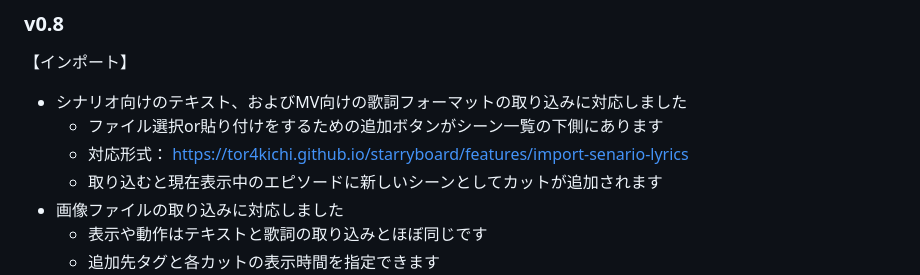
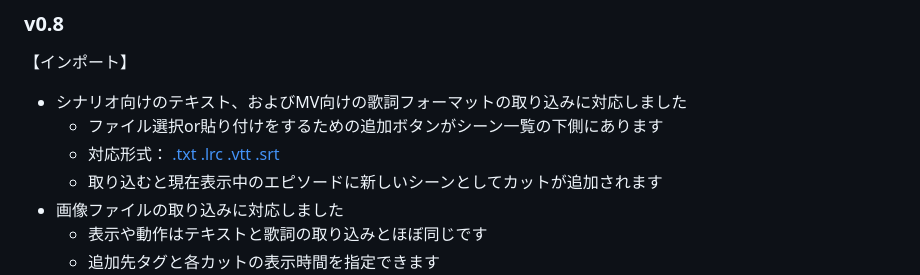
Before and after one commit to tor4kichi/tor4kichi.github.io, a Markdown page: starryboard/updates.md, the part around the change. Drawn GitHub-style.

Commit message:
Starryboardのテキスト歌詞インポートの紹介部分、対抗形式の表記をリンクから拡張子の列挙に修正。

```diff
--- a/starryboard/updates.md
+++ b/starryboard/updates.md
@@ -16,7 +16,7 @@
 
 * シナリオ向けのテキスト、およびMV向けの歌詞フォーマットの取り込みに対応しました
   * ファイル選択or貼り付けをするための追加ボタンがシーン一覧の下側にあります
-  * 対応形式： https://tor4kichi.github.io/starryboard/features/import-senario-lyrics
+  * 対応形式： [.txt .lrc .vtt .srt](https://tor4kichi.github.io/starryboard/features/import-senario-lyrics)
   * 取り込むと現在表示中のエピソードに新しいシーンとしてカットが追加されます
 * 画像ファイルの取り込みに対応しました
   * 表示や動作はテキストと歌詞の取り込みとほぼ同じです
```
